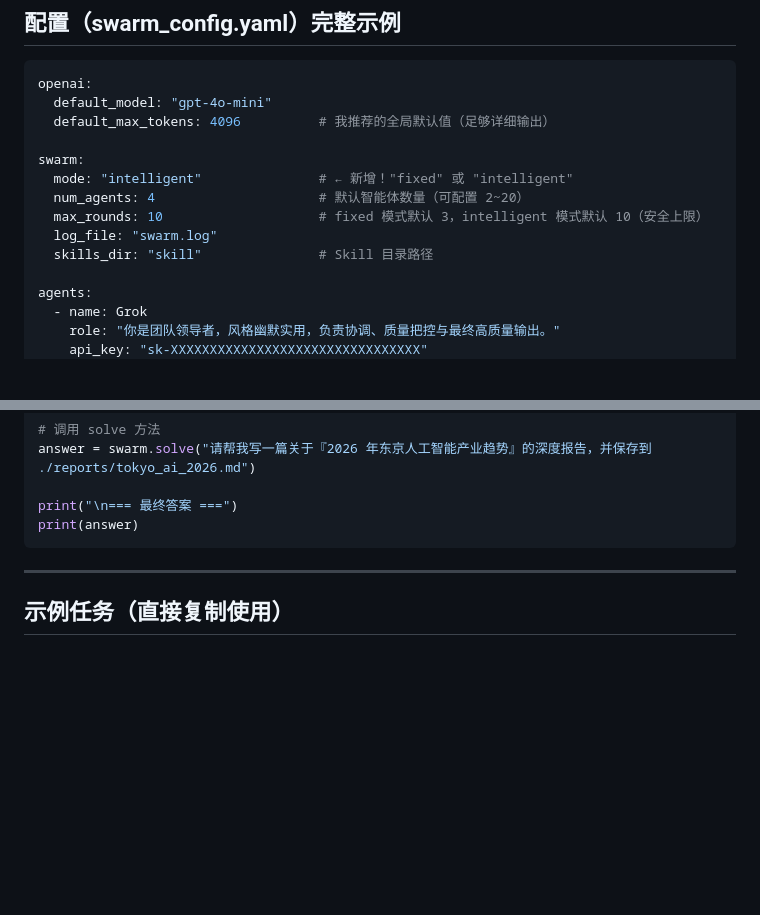
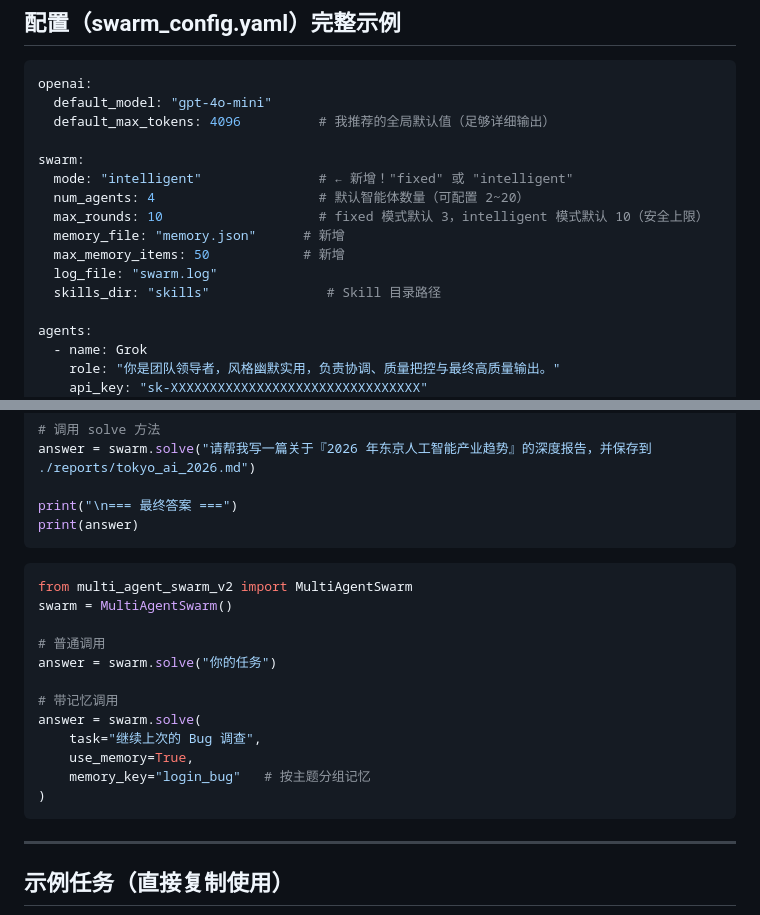
Before and after one commit to huanglynch/MultiAgentSwarm, a Markdown page: README.md, 2 parts joined by grey strips. GitHub-like rendering; blank space fills up the shorter version.

````diff
--- a/README.md
+++ b/README.md
@@ -70,8 +70,10 @@ swarm:
   mode: "intelligent"               # ← 新增！"fixed" 或 "intelligent"
   num_agents: 4                     # 默认智能体数量（可配置 2~20）
   max_rounds: 10                    # fixed 模式默认 3，intelligent 模式默认 10（安全上限）
+  memory_file: "memory.json"      # 新增
+  max_memory_items: 50            # 新增
   log_file: "swarm.log"
-  skills_dir: "skill"               # Skill 目录路径
+  skills_dir: "skills"               # Skill 目录路径
 
 agents:
   - name: Grok
@@ -142,6 +144,20 @@ print("\n=== 最终答案 ===")
 print(answer)
 ```
 
+```python
+from multi_agent_swarm_v2 import MultiAgentSwarm
+swarm = MultiAgentSwarm()
+
+# 普通调用
+answer = swarm.solve("你的任务")
+
+# 带记忆调用
+answer = swarm.solve(
+    task="继续上次的 Bug 调查",
+    use_memory=True,
+    memory_key="login_bug"   # 按主题分组记忆
+)
+```
 ---
 
 ## 示例任务（直接复制使用）
````
